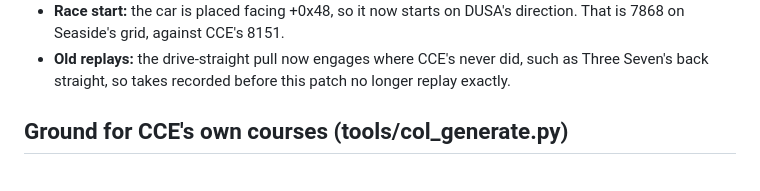
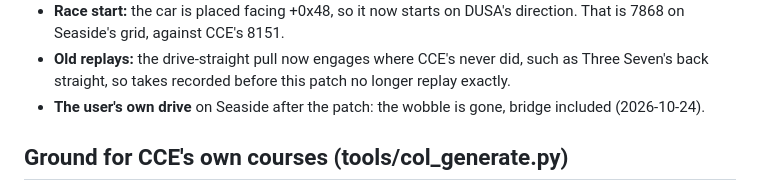
Before and after one commit to AJBats/daytona-cce95, a Markdown page: docs/conformance.md, the part around the change. Rendered like a GitHub page.

Commit message:
Road direction: the user confirms the Seaside wobble is gone
Co-Authored-By: Claude Opus 5.5 (1M context) <noreply@anthropic.com>

```diff
--- a/docs/conformance.md
+++ b/docs/conformance.md
@@ -1431,6 +1431,8 @@ Checks:
 - **Old replays:** the drive-straight pull now engages where CCE's never
   did, such as Three Seven's back straight, so takes recorded before this
   patch no longer replay exactly.
+- **The user's own drive** on Seaside after the patch: the wobble is gone,
+  bridge included (2026-10-24).
 
 ## Ground for CCE's own courses (tools/col_generate.py)
 
```
